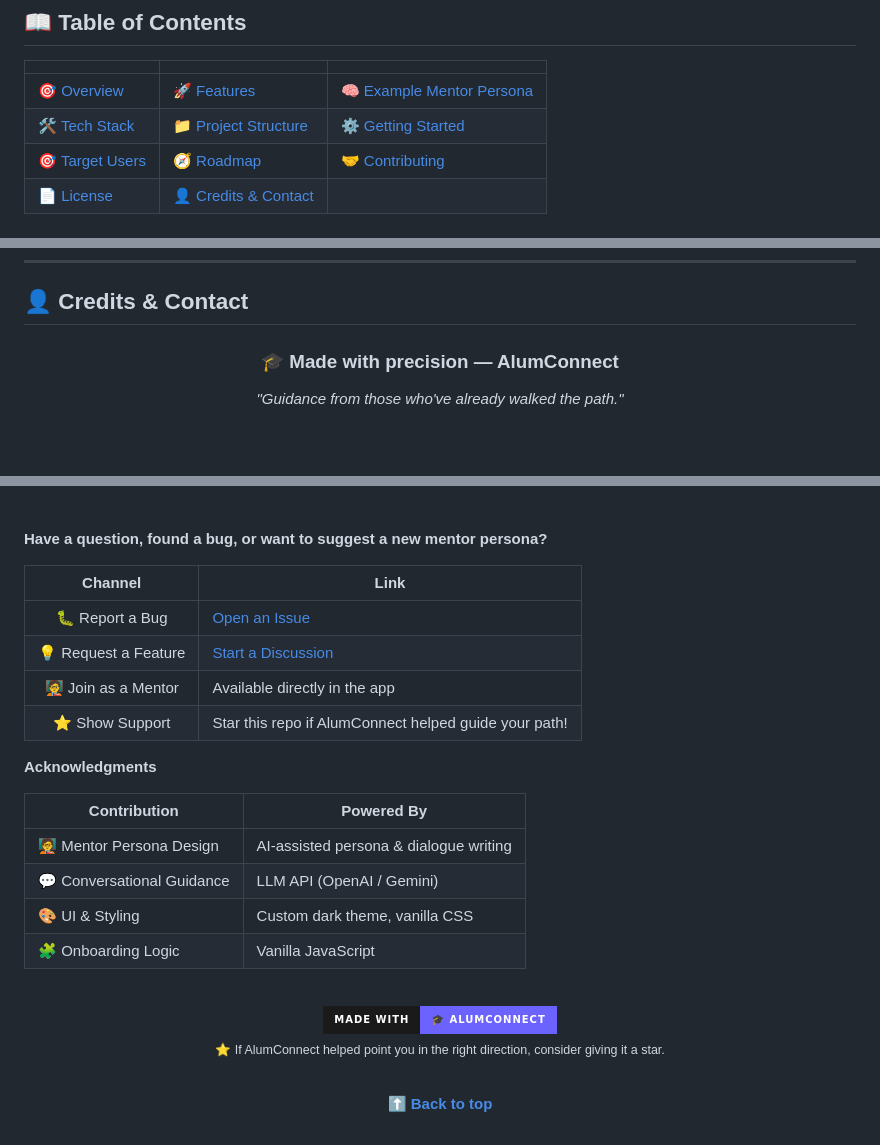
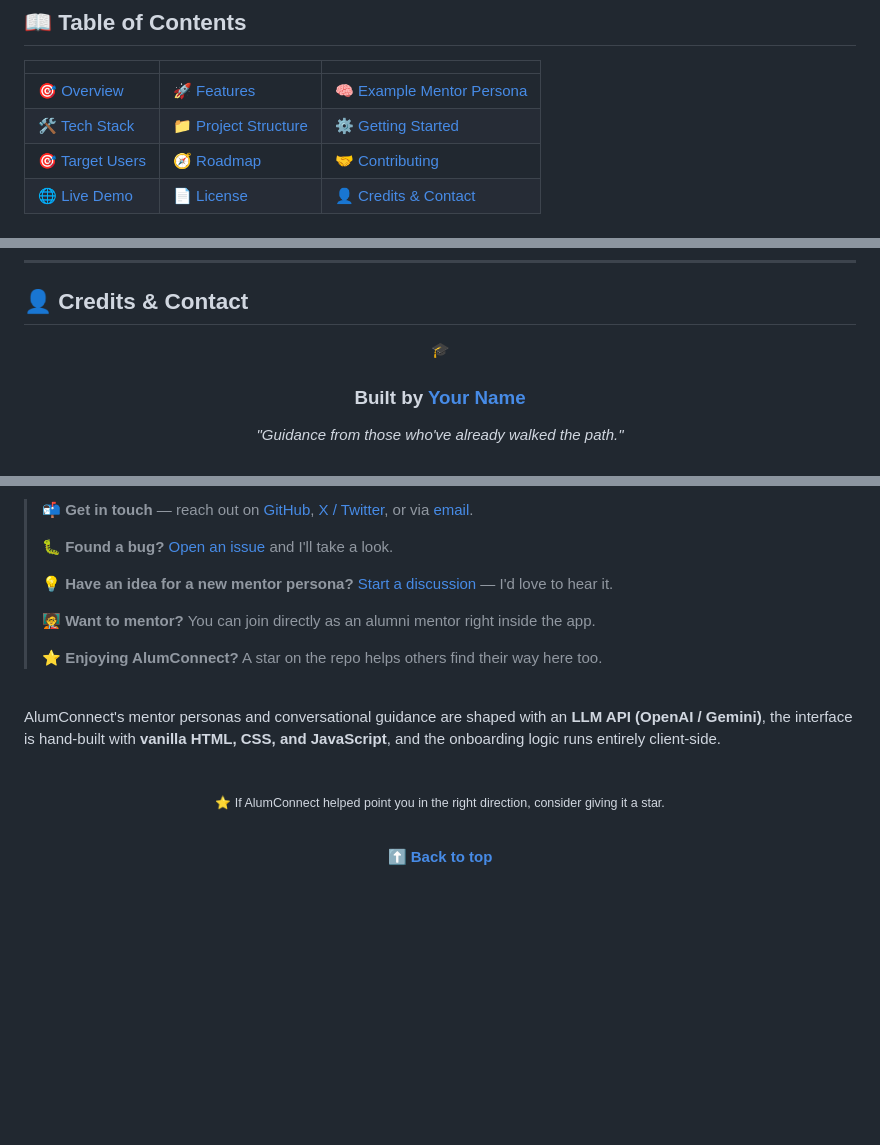
Before and after one commit to kschouhanpali-coder/Alumni-AI-Chatbot, a Markdown page: README.md, 3 parts joined by grey strips. GitHub-like rendering; badges without logos; blank space fills up the shorter version.

```diff
--- a/README.md
+++ b/README.md
@@ -35,5 +35,5 @@ An AI-powered mentorship platform that connects students and early-career profes
 | [🎯 Overview](#-overview) | [🚀 Features](#-features) | [🧠 Example Mentor Persona](#-example-mentor-persona) |
 | [🛠️ Tech Stack](#️-tech-stack) | [📁 Project Structure](#-project-structure) | [⚙️ Getting Started](#️-getting-started) |
 | [🎯 Target Users](#-target-users) | [🧭 Roadmap](#-roadmap) | [🤝 Contributing](#-contributing) |
-| [📄 License](#-license) | [👤 Credits & Contact](#-credits--contact) | |
+| [🌐 Live Demo](#-live-demo) | [📄 License](#-license) | [👤 Credits & Contact](#-credits--contact) |
 
@@ -273,7 +277,9 @@ This project is licensed under the **MIT License** — free to use, modify, and
 
 <div align="center">
 
-### 🎓 Made with precision — AlumConnect
+🎓
+
+### Built by [Your Name](https://github.com/your-username)
 
 *"Guidance from those who've already walked the path."*
 
@@ -280,30 +288,22 @@ This project is licensed under the **MIT License** — free to use, modify, and
 <br/>
 
-</div>
+> 📬 **Get in touch** — reach out on [GitHub](https://github.com/your-username), [X / Twitter](https://twitter.com/your-username), or via [email](mailto:you@example.com).
+>
+> 🐛 **Found a bug?** [Open an issue](https://github.com/your-username/alumconnect/issues) and I'll take a look.
+>
+> 💡 **Have an idea for a new mentor persona?** [Start a discussion](https://github.com/your-username/alumconnect/discussions) — I'd love to hear it.
+>
+> 🧑‍🏫 **Want to mentor?** You can join directly as an alumni mentor right inside the app.
+>
+> ⭐ **Enjoying AlumConnect?** A star on the repo helps others find their way here too.
 
-**Have a question, found a bug, or want to suggest a new mentor persona?**
+<br/>
 
-| Channel | Link |
-|:---:|---|
-| 🐛 Report a Bug | [Open an Issue](https://github.com/your-username/alumconnect/issues) |
-| 💡 Request a Feature | [Start a Discussion](https://github.com/your-username/alumconnect/discussions) |
-| 🧑‍🏫 Join as a Mentor | Available directly in the app |
-| ⭐ Show Support | Star this repo if AlumConnect helped guide your path! |
-
-**Acknowledgments**
-
-| Contribution | Powered By |
-|---|---|
-| 🧑‍🏫 Mentor Persona Design | AI-assisted persona & dialogue writing |
-| 💬 Conversational Guidance | LLM API (OpenAI / Gemini) |
-| 🎨 UI & Styling | Custom dark theme, vanilla CSS |
-| 🧩 Onboarding Logic | Vanilla JavaScript |
+AlumConnect's mentor personas and conversational guidance are shaped with an **LLM API (OpenAI / Gemini)**, the interface is hand-built with **vanilla HTML, CSS, and JavaScript**, and the onboarding logic runs entirely client-side.
 
 <div align="center">
 
 <br/>
-
-<img src="https://img.shields.io/badge/Made_with-🎓_AlumConnect-1a1a1a?style=for-the-badge&labelColor=1a1a1a&color=6C63FF" alt="Made with AlumConnect"/>
 
 <sub>⭐ If AlumConnect helped point you in the right direction, consider giving it a star.</sub>
 
```
Also changed, not shown: other parts of README.md (+7 -1 lines).
